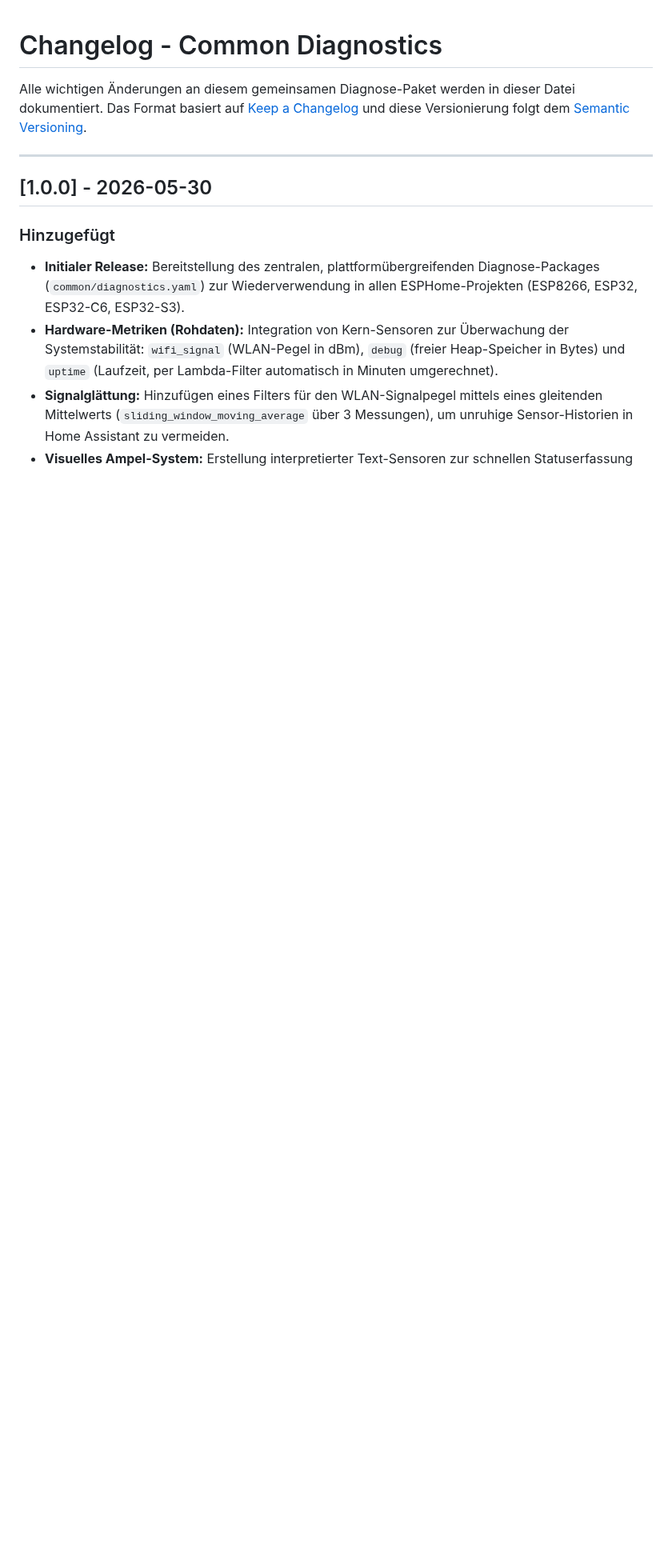
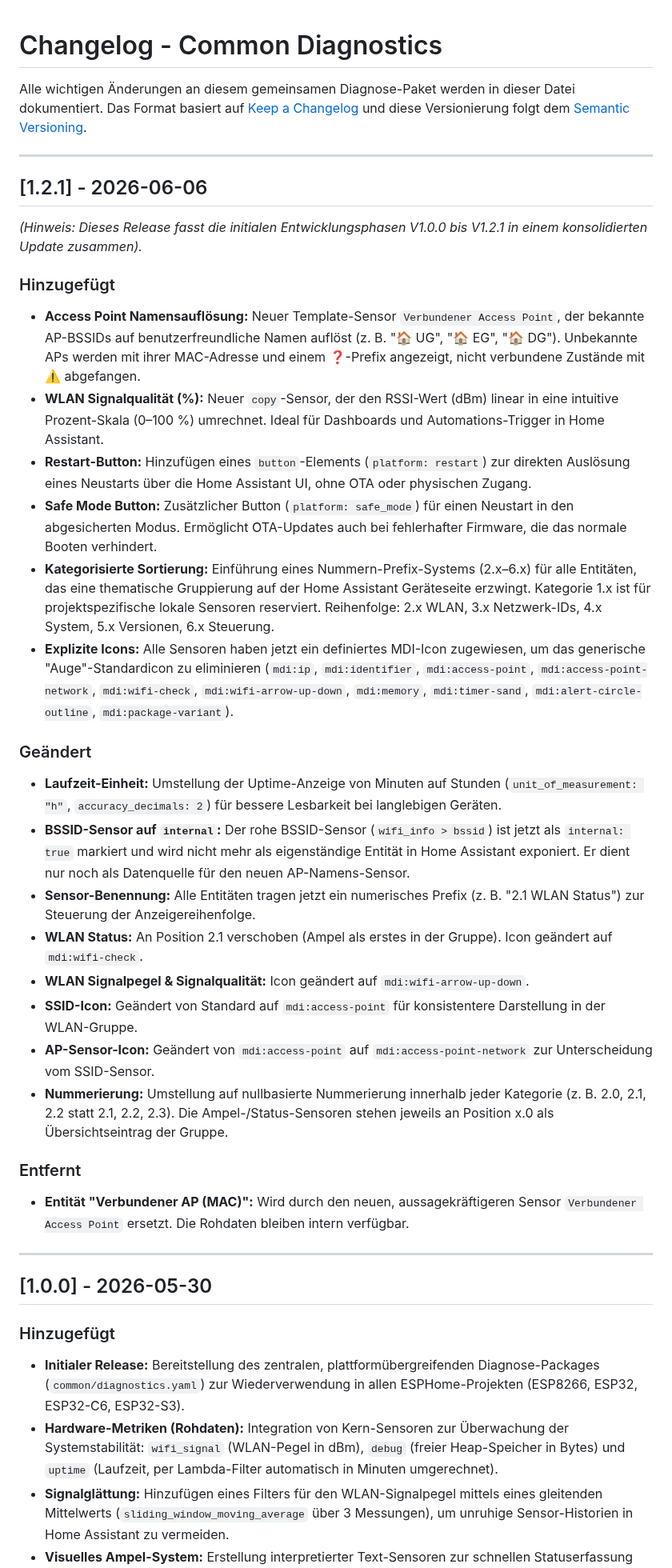
Before and after one commit to tsgwiro1/rwi_esphome_apps, a Markdown page: common/CHANGELOG.md, the part around the change. Shown at 80% size. Drawn GitHub-style; blank space fills up the shorter version.

```diff
--- a/common/CHANGELOG.md
+++ b/common/CHANGELOG.md
@@ -1,6 +1,32 @@
 # Changelog - Common Diagnostics
 
 Alle wichtigen Änderungen an diesem gemeinsamen Diagnose-Paket werden in dieser Datei dokumentiert. Das Format basiert auf [Keep a Changelog](https://keepachangelog.com/de/1.0.0/) und diese Versionierung folgt dem [Semantic Versioning](https://semver.org/lang/de/).
+
+---
+
+## [1.2.1] - 2026-06-06
+*(Hinweis: Dieses Release fasst die initialen Entwicklungsphasen V1.0.0 bis V1.2.1 in einem konsolidierten Update zusammen).*
+
+### Hinzugefügt
+- **Access Point Namensauflösung:** Neuer Template-Sensor `Verbundener Access Point`, der bekannte AP-BSSIDs auf benutzerfreundliche Namen auflöst (z. B. "🏠 UG", "🏠 EG", "🏠 DG"). Unbekannte APs werden mit ihrer MAC-Adresse und einem ❓-Prefix angezeigt, nicht verbundene Zustände mit ⚠️ abgefangen.
+- **WLAN Signalqualität (%):** Neuer `copy`-Sensor, der den RSSI-Wert (dBm) linear in eine intuitive Prozent-Skala (0–100 %) umrechnet. Ideal für Dashboards und Automations-Trigger in Home Assistant.
+- **Restart-Button:** Hinzufügen eines `button`-Elements (`platform: restart`) zur direkten Auslösung eines Neustarts über die Home Assistant UI, ohne OTA oder physischen Zugang.
+- **Safe Mode Button:** Zusätzlicher Button (`platform: safe_mode`) für einen Neustart in den abgesicherten Modus. Ermöglicht OTA-Updates auch bei fehlerhafter Firmware, die das normale Booten verhindert.
+- **Kategorisierte Sortierung:** Einführung eines Nummern-Prefix-Systems (2.x–6.x) für alle Entitäten, das eine thematische Gruppierung auf der Home Assistant Geräteseite erzwingt. Kategorie 1.x ist für projektspezifische lokale Sensoren reserviert. Reihenfolge: 2.x WLAN, 3.x Netzwerk-IDs, 4.x System, 5.x Versionen, 6.x Steuerung.
+- **Explizite Icons:** Alle Sensoren haben jetzt ein definiertes MDI-Icon zugewiesen, um das generische "Auge"-Standardicon zu eliminieren (`mdi:ip`, `mdi:identifier`, `mdi:access-point`, `mdi:access-point-network`, `mdi:wifi-check`, `mdi:wifi-arrow-up-down`, `mdi:memory`, `mdi:timer-sand`, `mdi:alert-circle-outline`, `mdi:package-variant`).
+
+### Geändert
+- **Laufzeit-Einheit:** Umstellung der Uptime-Anzeige von Minuten auf Stunden (`unit_of_measurement: "h"`, `accuracy_decimals: 2`) für bessere Lesbarkeit bei langlebigen Geräten.
+- **BSSID-Sensor auf `internal`:** Der rohe BSSID-Sensor (`wifi_info > bssid`) ist jetzt als `internal: true` markiert und wird nicht mehr als eigenständige Entität in Home Assistant exponiert. Er dient nur noch als Datenquelle für den neuen AP-Namens-Sensor.
+- **Sensor-Benennung:** Alle Entitäten tragen jetzt ein numerisches Prefix (z. B. "2.1 WLAN Status") zur Steuerung der Anzeigereihenfolge.
+- **WLAN Status:** An Position 2.1 verschoben (Ampel als erstes in der Gruppe). Icon geändert auf `mdi:wifi-check`.
+- **WLAN Signalpegel & Signalqualität:** Icon geändert auf `mdi:wifi-arrow-up-down`.
+- **SSID-Icon:** Geändert von Standard auf `mdi:access-point` für konsistentere Darstellung in der WLAN-Gruppe.
+- **AP-Sensor-Icon:** Geändert von `mdi:access-point` auf `mdi:access-point-network` zur Unterscheidung vom SSID-Sensor.
+- **Nummerierung:** Umstellung auf nullbasierte Nummerierung innerhalb jeder Kategorie (z. B. 2.0, 2.1, 2.2 statt 2.1, 2.2, 2.3). Die Ampel-/Status-Sensoren stehen jeweils an Position x.0 als Übersichtseintrag der Gruppe.
+
+### Entfernt
+- **Entität "Verbundener AP (MAC)":** Wird durch den neuen, aussagekräftigeren Sensor `Verbundener Access Point` ersetzt. Die Rohdaten bleiben intern verfügbar.
 
 ---
 
```
Also changed, not shown: common/README.md (+56 -30 lines), common/images/ha-diagnostic-panel.png (added), 1 other file.
